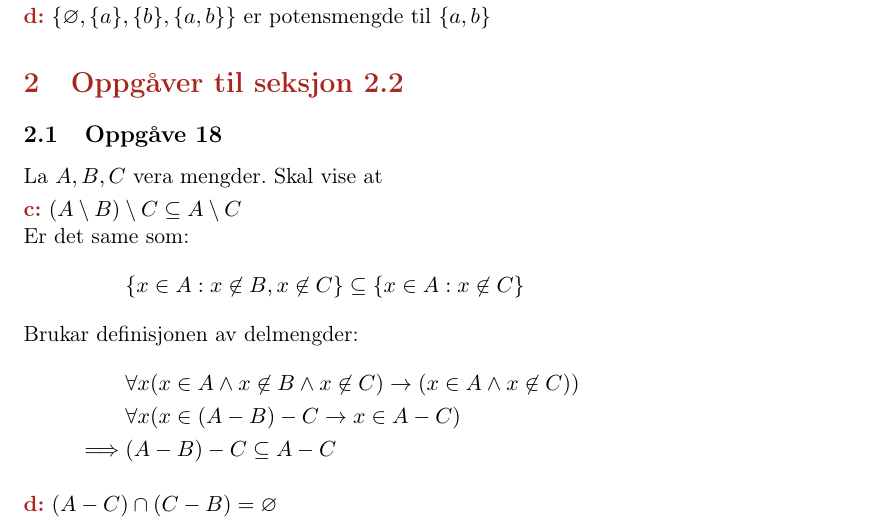
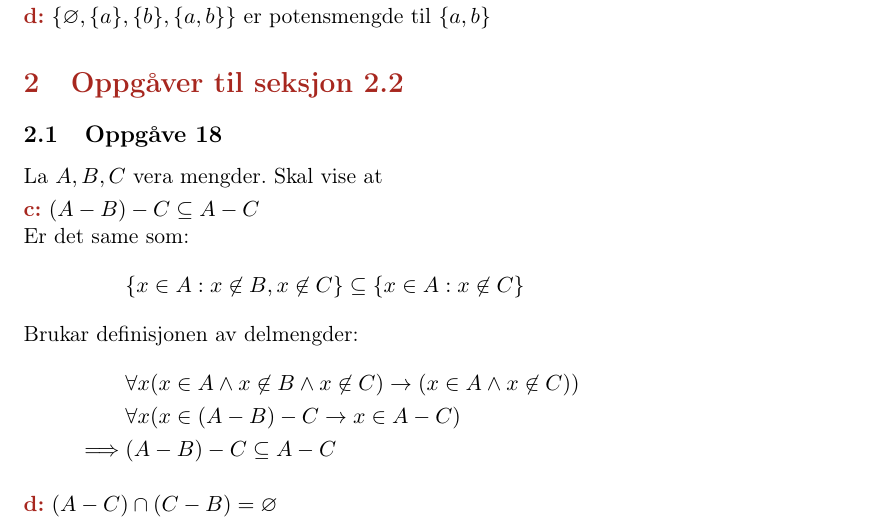
Before and after one commit to steffenhaug/diskmat, a LaTeX document (o2/o2_diskmat.tex): part of page 2 of 6, cut so that both start at the same text. Compiled offline with pdfLaTeX.

Commit message:
fiksa meir inkonsekvent notasjon

```diff
--- a/o2/o2_diskmat.tex
+++ b/o2/o2_diskmat.tex
@@ -115,7 +115,7 @@
 \subsection{Oppgåve 18}
 \noindent La \(A,B,C\) vera mengder. Skal vise at
 
-\deloppg{c} \( (A \setminus B) \setminus C \subseteq A \setminus C \)
+\deloppg{c} \( (A - B) - C \subseteq A - C \)
 
 \noindent Er det same som:
 \begin{align*}
```
Also changed, not shown: o2/o2_diskmat.pdf, 1 other file.
